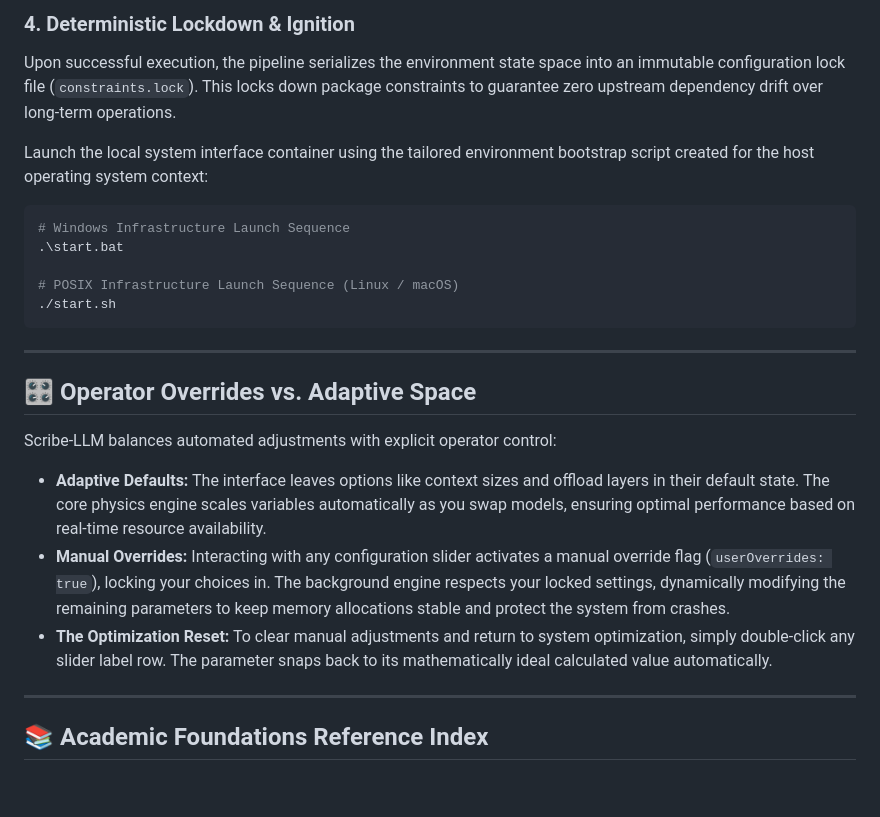
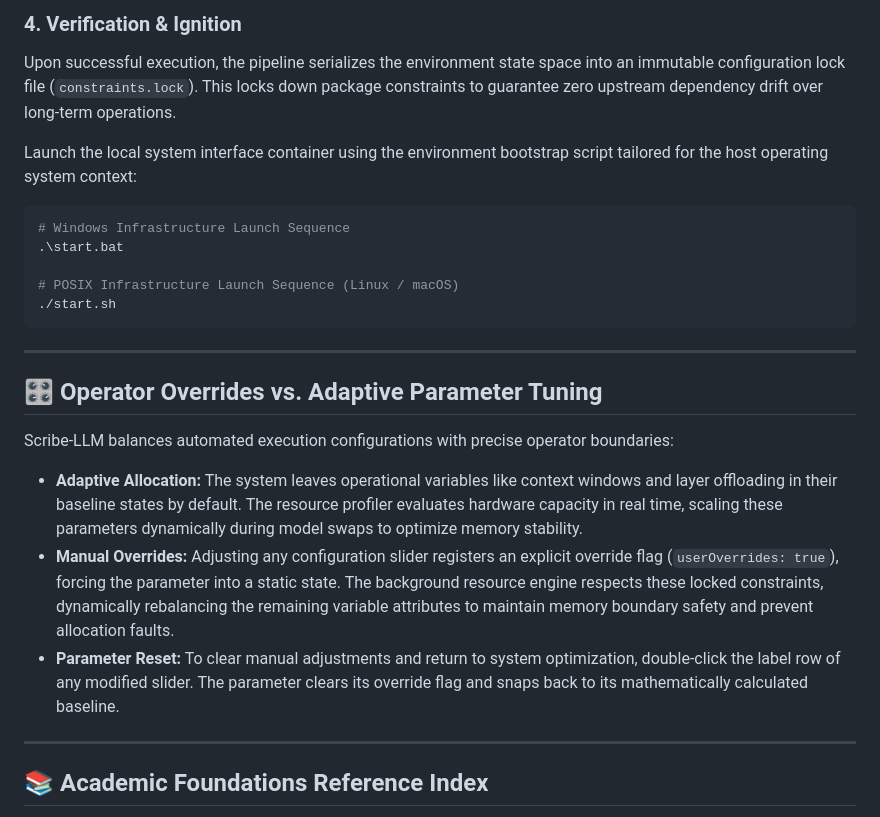
Before and after one commit to oldskool978/Scribe-LLM, a Markdown page: README.md, the part around one of its changes. Drawn GitHub-style; blank space fills up the shorter version.

````diff
--- a/README.md
+++ b/README.md
@@ -100,8 +91,8 @@ python setup.py --python 3.14.5 --update
 
-### 4. Deterministic Lockdown & Ignition
+### 4. Verification & Ignition
 Upon successful execution, the pipeline serializes the environment state space into an immutable configuration lock file (`constraints.lock`). This locks down package constraints to guarantee zero upstream dependency drift over long-term operations.
 
-Launch the local system interface container using the tailored environment bootstrap script created for the host operating system context:
+Launch the local system interface container using the environment bootstrap script tailored for the host operating system context:
 
 ```bash
 # Windows Infrastructure Launch Sequence
@@ -113,12 +104,12 @@ Launch the local system interface container using the tailored environment boots
 
 ---
 
-## 🎛️ Operator Overrides vs. Adaptive Space
+## 🎛️ Operator Overrides vs. Adaptive Parameter Tuning
 
-Scribe-LLM balances automated adjustments with explicit operator control:
-* **Adaptive Defaults:** The interface leaves options like context sizes and offload layers in their default state. The core physics engine scales variables automatically as you swap models, ensuring optimal performance based on real-time resource availability.
-* **Manual Overrides:** Interacting with any configuration slider activates a manual override flag (`userOverrides: true`), locking your choices in. The background engine respects your locked settings, dynamically modifying the remaining parameters to keep memory allocations stable and protect the system from crashes.
-* **The Optimization Reset:** To clear manual adjustments and return to system optimization, simply double-click any slider label row. The parameter snaps back to its mathematically ideal calculated value automatically.
+Scribe-LLM balances automated execution configurations with precise operator boundaries:
+* **Adaptive Allocation:** The system leaves operational variables like context windows and layer offloading in their baseline states by default. The resource profiler evaluates hardware capacity in real time, scaling these parameters dynamically during model swaps to optimize memory stability.
+* **Manual Overrides:** Adjusting any configuration slider registers an explicit override flag (`userOverrides: true`), forcing the parameter into a static state. The background resource engine respects these locked constraints, dynamically rebalancing the remaining variable attributes to maintain memory boundary safety and prevent allocation faults.
+* **Parameter Reset:** To clear manual adjustments and return to system optimization, double-click the label row of any modified slider. The parameter clears its override flag and snaps back to its mathematically calculated baseline.
 
 ---
 
````
Also changed, not shown: other parts of README.md (+31 -40 lines).
